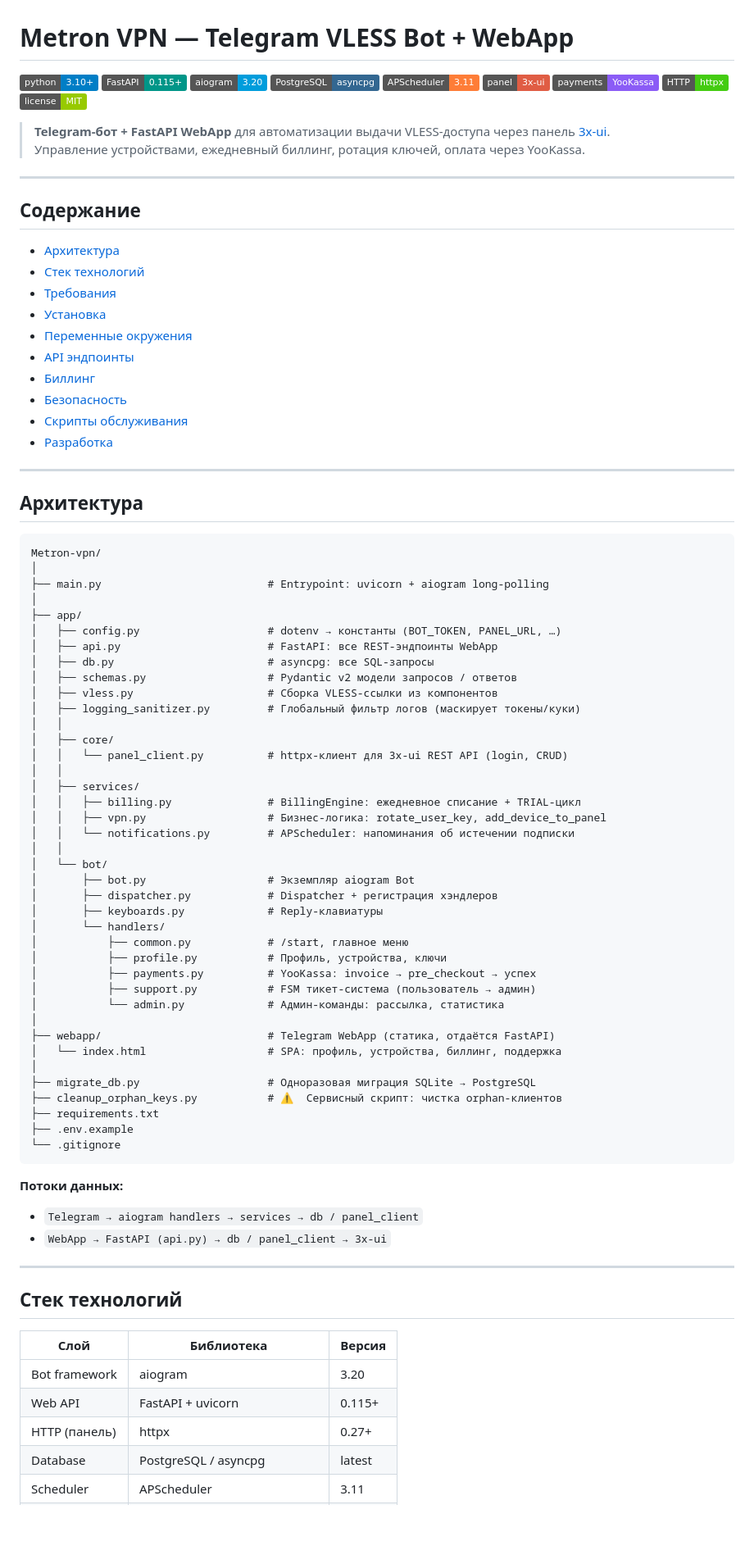
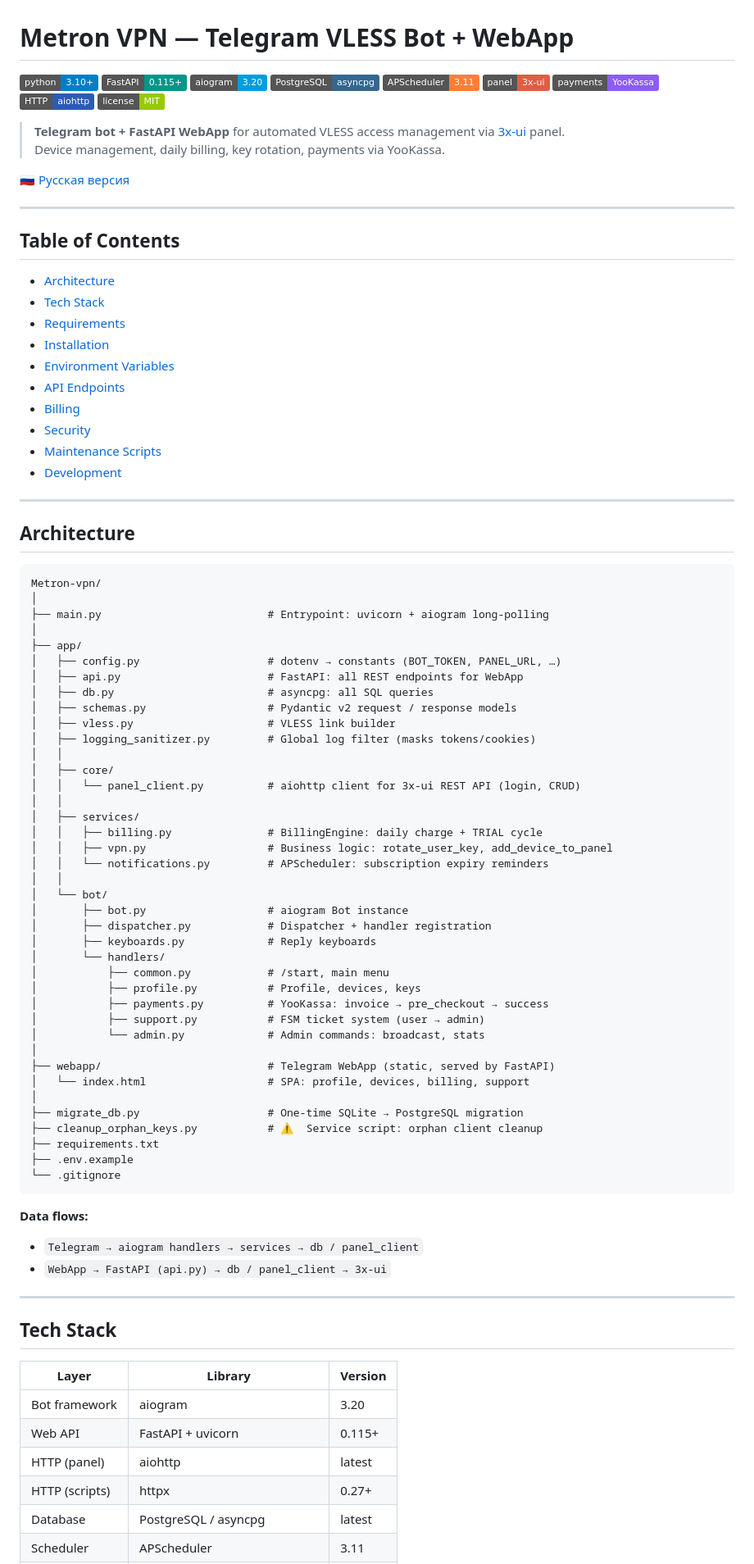
Before and after one commit to brabus13372-lab/Metron-vpn, a Markdown page: README.md, the part around one of its changes. Shown at 82% size. Rendered like a GitHub page; badges without logos; blank space fills up the shorter version.

````diff
--- a/README.md
+++ b/README.md
@@ -7,30 +7,32 @@
 [![APScheduler](https://img.shields.io/badge/APScheduler-3.11-orange)](https://apscheduler.readthedocs.io/)
 [![3x-ui](https://img.shields.io/badge/panel-3x--ui-red?logo=github)](https://github.com/MHSanaei/3x-ui)
 [![YooKassa](https://img.shields.io/badge/payments-YooKassa-8b5cf6)](https://yookassa.ru/)
-[![httpx](https://img.shields.io/badge/HTTP-httpx-brightgreen)](https://www.python-httpx.org/)
+[![aiohttp](https://img.shields.io/badge/HTTP-aiohttp-2c5bb4)](https://docs.aiohttp.org/)
 [![License: MIT](https://img.shields.io/badge/license-MIT-green)](LICENSE)
 
-> **Telegram-бот + FastAPI WebApp** для автоматизации выдачи VLESS-доступа через панель [3x-ui](https://github.com/MHSanaei/3x-ui).
-> Управление устройствами, ежедневный биллинг, ротация ключей, оплата через YooKassa.
+> **Telegram bot + FastAPI WebApp** for automated VLESS access management via [3x-ui](https://github.com/MHSanaei/3x-ui) panel.
+> Device management, daily billing, key rotation, payments via YooKassa.
+
+🇷🇺 [Русская версия](README.ru.md)
 
 ---
 
-## Содержание
+## Table of Contents
 
-- [Архитектура](#архитектура)
-- [Стек технологий](#стек-технологий)
-- [Требования](#требования)
-- [Установка](#установка)
-- [Переменные окружения](#переменные-окружения)
-- [API эндпоинты](#api-эндпоинты)
-- [Биллинг](#биллинг)
-- [Безопасность](#безопасность)
-- [Скрипты обслуживания](#скрипты-обслуживания)
-- [Разработка](#разработка)
+- [Architecture](#architecture)
+- [Tech Stack](#tech-stack)
+- [Requirements](#requirements)
+- [Installation](#installation)
+- [Environment Variables](#environment-variables)
+- [API Endpoints](#api-endpoints)
+- [Billing](#billing)
+- [Security](#security)
+- [Maintenance Scripts](#maintenance-scripts)
+- [Development](#development)
 
 ---
 
-## Архитектура
+## Architecture
 
 ```text
 Metron-vpn/
@@ -38,54 +40,55 @@ Metron-vpn/
 ├── main.py                          # Entrypoint: uvicorn + aiogram long-polling
 │
 ├── app/
-│   ├── config.py                    # dotenv → константы (BOT_TOKEN, PANEL_URL, …)
-│   ├── api.py                       # FastAPI: все REST-эндпоинты WebApp
-│   ├── db.py                        # asyncpg: все SQL-запросы
-│   ├── schemas.py                   # Pydantic v2 модели запросов / ответов
-│   ├── vless.py                     # Сборка VLESS-ссылки из компонентов
-│   ├── logging_sanitizer.py         # Глобальный фильтр логов (маскирует токены/куки)
+│   ├── config.py                    # dotenv → constants (BOT_TOKEN, PANEL_URL, …)
+│   ├── api.py                       # FastAPI: all REST endpoints for WebApp
+│   ├── db.py                        # asyncpg: all SQL queries
+│   ├── schemas.py                   # Pydantic v2 request / response models
+│   ├── vless.py                     # VLESS link builder
+│   ├── logging_sanitizer.py         # Global log filter (masks tokens/cookies)
 │   │
 │   ├── core/
-│   │   └── panel_client.py          # httpx-клиент для 3x-ui REST API (login, CRUD)
+│   │   └── panel_client.py          # aiohttp client for 3x-ui REST API (login, CRUD)
 │   │
 │   ├── services/
-│   │   ├── billing.py               # BillingEngine: ежедневное списание + TRIAL-цикл
-│   │   ├── vpn.py                   # Бизнес-логика: rotate_user_key, add_device_to_panel
-│   │   └── notifications.py         # APScheduler: напоминания об истечении подписки
+│   │   ├── billing.py               # BillingEngine: daily charge + TRIAL cycle
+│   │   ├── vpn.py                   # Business logic: rotate_user_key, add_device_to_panel
+│   │   └── notifications.py         # APScheduler: subscription expiry reminders
 │   │
 │   └── bot/
-│       ├── bot.py                   # Экземпляр aiogram Bot
-│       ├── dispatcher.py            # Dispatcher + регистрация хэндлеров
-│       ├── keyboards.py             # Reply-клавиатуры
+│       ├── bot.py                   # aiogram Bot instance
+│       ├── dispatcher.py            # Dispatcher + handler registration
+│       ├── keyboards.py             # Reply keyboards
 │       └── handlers/
-│           ├── common.py            # /start, главное меню
-│           ├── profile.py           # Профиль, устройства, ключи
-│           ├── payments.py          # YooKassa: invoice → pre_checkout → успех
-│           ├── support.py           # FSM тикет-система (пользователь → админ)
-│           └── admin.py             # Админ-команды: рассылка, статистика
+│           ├── common.py            # /start, main menu
+│           ├── profile.py           # Profile, devices, keys
+│           ├── payments.py          # YooKassa: invoice → pre_checkout → success
+│           ├── support.py           # FSM ticket system (user → admin)
+│           └── admin.py             # Admin commands: broadcast, stats
 │
-├── webapp/                          # Telegram WebApp (статика, отдаётся FastAPI)
-│   └── index.html                   # SPA: профиль, устройства, биллинг, поддержка
+├── webapp/                          # Telegram WebApp (static, served by FastAPI)
+│   └── index.html                   # SPA: profile, devices, billing, support
 │
-├── migrate_db.py                    # Одноразовая миграция SQLite → PostgreSQL
-├── cleanup_orphan_keys.py           # ⚠️  Сервисный скрипт: чистка orphan-клиентов
+├── migrate_db.py                    # One-time SQLite → PostgreSQL migration
+├── cleanup_orphan_keys.py           # ⚠️  Service script: orphan client cleanup
 ├── requirements.txt
 ├── .env.example
 └── .gitignore
 ```
 
-**Потоки данных:**
+**Data flows:**
 - `Telegram → aiogram handlers → services → db / panel_client`
 - `WebApp → FastAPI (api.py) → db / panel_client → 3x-ui`
 
 ---
 
-## Стек технологий
+## Tech Stack
 
-| Слой | Библиотека | Версия |
+| Layer | Library | Version |
 |---|---|---|
 | Bot framework | aiogram | 3.20 |
 | Web API | FastAPI + uvicorn | 0.115+ |
-| HTTP (панель) | httpx | 0.27+ |
+| HTTP (panel) | aiohttp | latest |
+| HTTP (scripts) | httpx | 0.27+ |
 | Database | PostgreSQL / asyncpg | latest |
 | Scheduler | APScheduler | 3.11 |
````
Also changed, not shown: other parts of README.md (+100 -100 lines), README.ru.md (added, +313 -0 lines).
